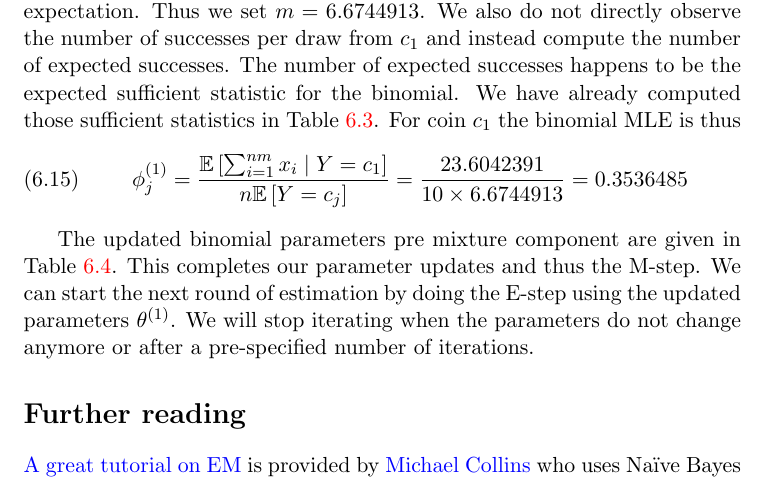
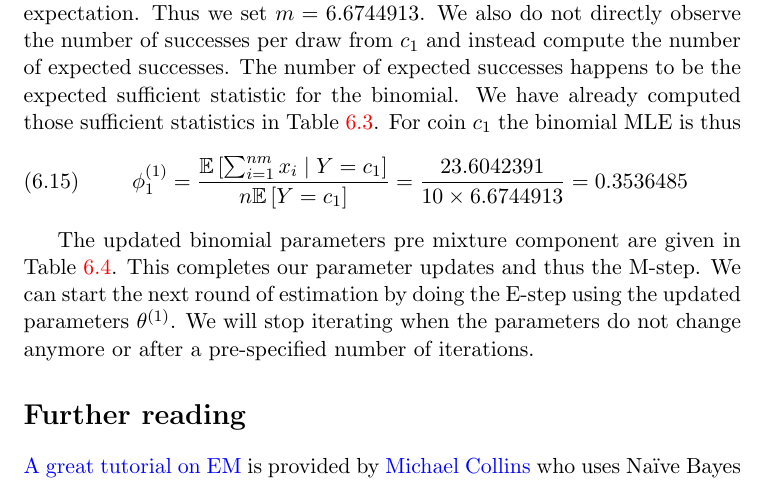
Before and after one commit to BasicProbability/LectureNotes, a LaTeX document (chapter6/chapter6.tex): part of page 12 of 12, cut so that both start at the same text. Compiled offline with pdfLaTeX.

Commit message:
Fix typo

```diff
--- a/chapter6/chapter6.tex
+++ b/chapter6/chapter6.tex
@@ -554,7 +554,7 @@ directly observe the number of successes per draw from $ c_{1} $ and instead com
 expected successes happens to be the expected sufficient statistic for the binomial. We have already computed those sufficient statistics
 in Table~\ref{tab:binomPosteriors}. For coin $ c_{1} $ the binomial MLE is thus
 \begin{equation}
-\phi_{j}^{(1)} =  \frac{\E\left[\sum_{i=1}^{nm} x_{i}\mid Y = c_{1}\right]}{n\E\left[Y = c_{j}\right]}
+\phi_{1}^{(1)} =  \frac{\E\left[\sum_{i=1}^{nm} x_{i}\mid Y = c_{1}\right]}{n\E\left[Y = c_{1}\right]}
 = \frac{23.6042391}{10 \times 6.6744913}
 = 0.3536485
 \end{equation}
```
Also changed, not shown: chapter6/chapter6.pdf, fullscript/BasicProbabilityAndStatistics.pdf, 1 other file.
